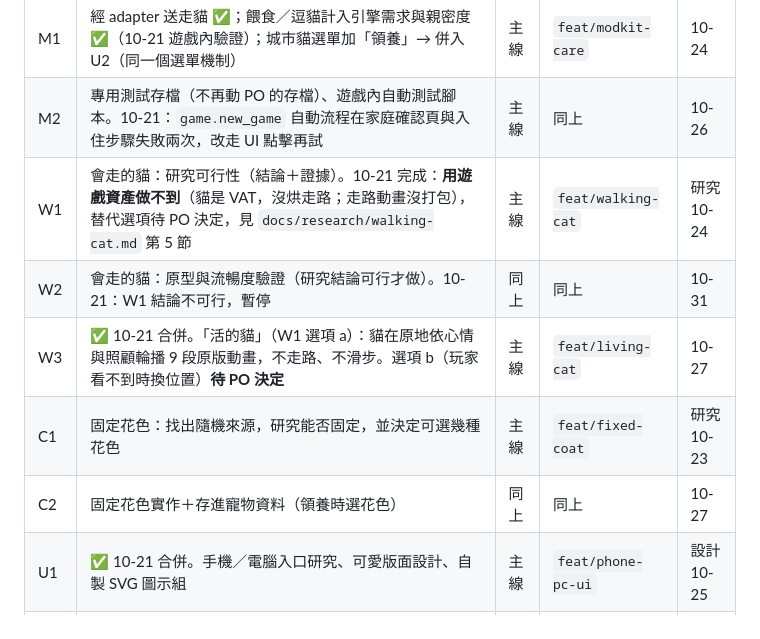
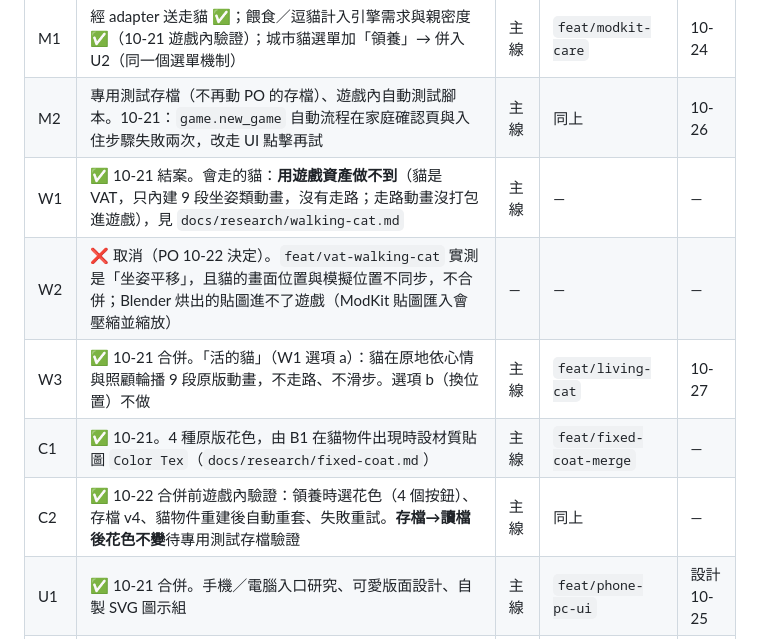
Before and after one commit to Tim2840/Inzoi-mod, a Markdown page: docs/roadmap.md, the part around the change. Rendered like a GitHub page.

```diff
--- a/docs/roadmap.md
+++ b/docs/roadmap.md
@@ -17,11 +17,11 @@ PO 的目標（2026-10-21）：接近 The Sims 4《貓狗成群》家貓的程
 |---|---|---|---|---|
 | M1 | 經 adapter 送走貓 ✅；餵食／逗貓計入引擎需求與親密度 ✅（10-21 遊戲內驗證）；城市貓選單加「領養」→ 併入 U2（同一個選單機制） | 主線 | `feat/modkit-care` | 10-24 |
 | M2 | 專用測試存檔（不再動 PO 的存檔）、遊戲內自動測試腳本。10-21：`game.new_game` 自動流程在家庭確認頁與入住步驟失敗兩次，改走 UI 點擊再試 | 主線 | 同上 | 10-26 |
-| W1 | 會走的貓：研究可行性（結論＋證據）。10-21 完成：**用遊戲資產做不到**（貓是 VAT，沒烘走路；走路動畫沒打包），替代選項待 PO 決定，見 `docs/research/walking-cat.md` 第 5 節 | 主線 | `feat/walking-cat` | 研究 10-24 |
-| W2 | 會走的貓：原型與流暢度驗證（研究結論可行才做）。10-21：W1 結論不可行，暫停 | 同上 | 同上 | 10-31 |
-| W3 | ✅ 10-21 合併。「活的貓」（W1 選項 a）：貓在原地依心情與照顧輪播 9 段原版動畫，不走路、不滑步。選項 b（玩家看不到時換位置）**待 PO 決定** | 主線 | `feat/living-cat` | 10-27 |
-| C1 | 固定花色：找出隨機來源，研究能否固定，並決定可選幾種花色 | 主線 | `feat/fixed-coat` | 研究 10-23 |
-| C2 | 固定花色實作＋存進寵物資料（領養時選花色） | 同上 | 同上 | 10-27 |
+| W1 | ✅ 10-21 結案。會走的貓：**用遊戲資產做不到**（貓是 VAT，只內建 9 段坐姿類動畫，沒有走路；走路動畫沒打包進遊戲），見 `docs/research/walking-cat.md` | 主線 | — | — |
+| W2 | ❌ 取消（PO 10-22 決定）。`feat/vat-walking-cat` 實測是「坐姿平移」，且貓的畫面位置與模擬位置不同步，不合併；Blender 烘出的貼圖進不了遊戲（ModKit 貼圖匯入會壓縮並縮放） | — | — | — |
+| W3 | ✅ 10-21 合併。「活的貓」（W1 選項 a）：貓在原地依心情與照顧輪播 9 段原版動畫，不走路、不滑步。選項 b（換位置）不做 | 主線 | `feat/living-cat` | 10-27 |
+| C1 | ✅ 10-21。4 種原版花色，由 B1 在貓物件出現時設材質貼圖 `Color Tex`（`docs/research/fixed-coat.md`） | 主線 | `feat/fixed-coat-merge` | — |
+| C2 | ✅ 10-22 合併前遊戲內驗證：領養時選花色（4 個按鈕）、存檔 v4、貓物件重建後自動重套、失敗重試。**存檔→讀檔後花色不變**待專用測試存檔驗證 | 主線 | 同上 | — |
 | U1 | ✅ 10-21 合併。手機／電腦入口研究、可愛版面設計、自製 SVG 圖示組 | 主線 | `feat/phone-pc-ui` | 設計 10-25 |
 | U2 | 遊戲內入口實作與驗證（手機、電腦都能打開寵物店） | 同上 | 同上 | 10-29 |
 | R1 | ✅ 10-21 遊戲內驗證。存檔備援：介面模組沒掛時存檔，`wf.state` 裡的寵物資料會消失（10-21 江南存檔實際發生）。B1 另存一份以「家戶＋存檔」為鍵的備份（`uimod.cfg_save`），讀檔時 `wf.state` 空白就提示並可還原 | 主線 | `feat/modkit-care` | 10-25 |
```
Also changed, not shown: CHANGELOG.md (+1 -0 lines).
